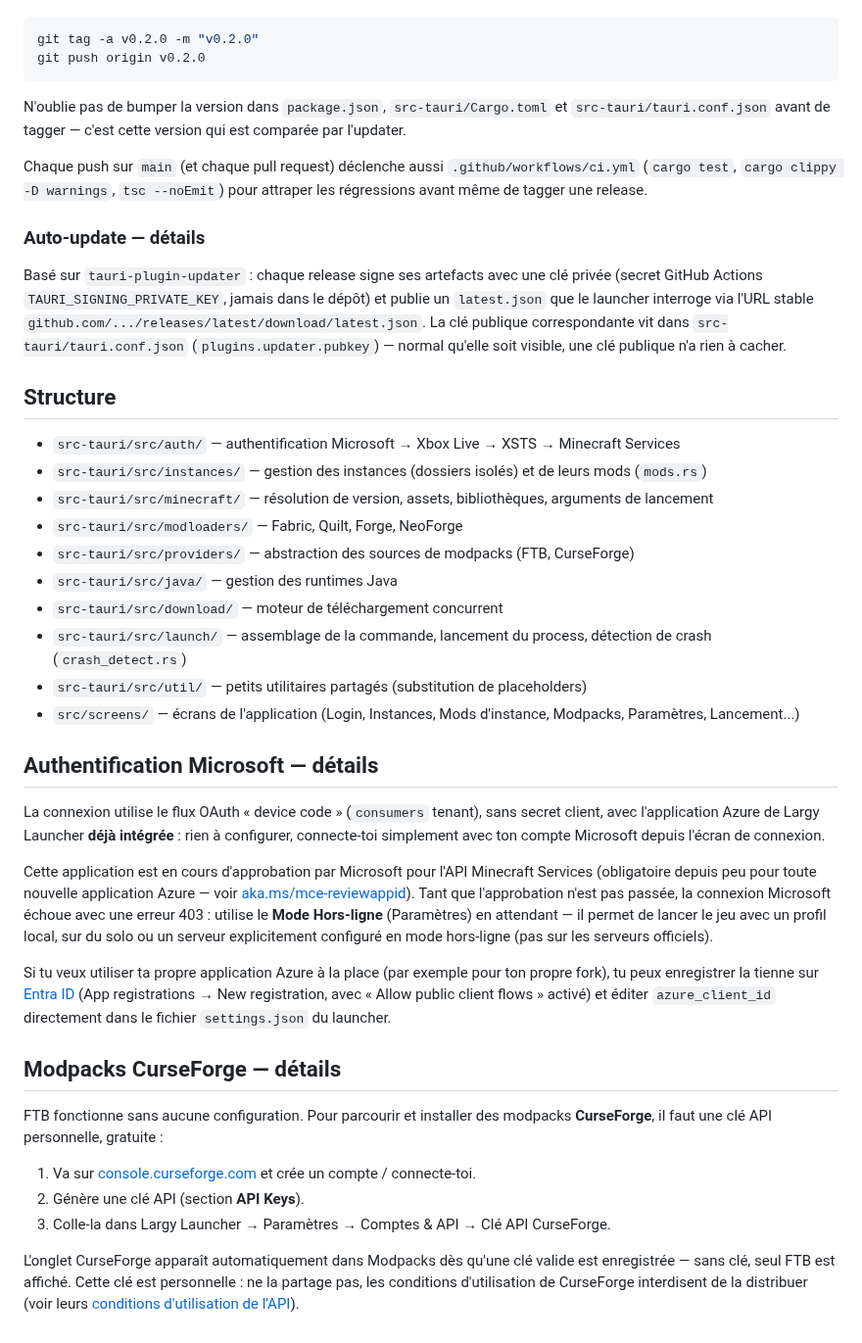
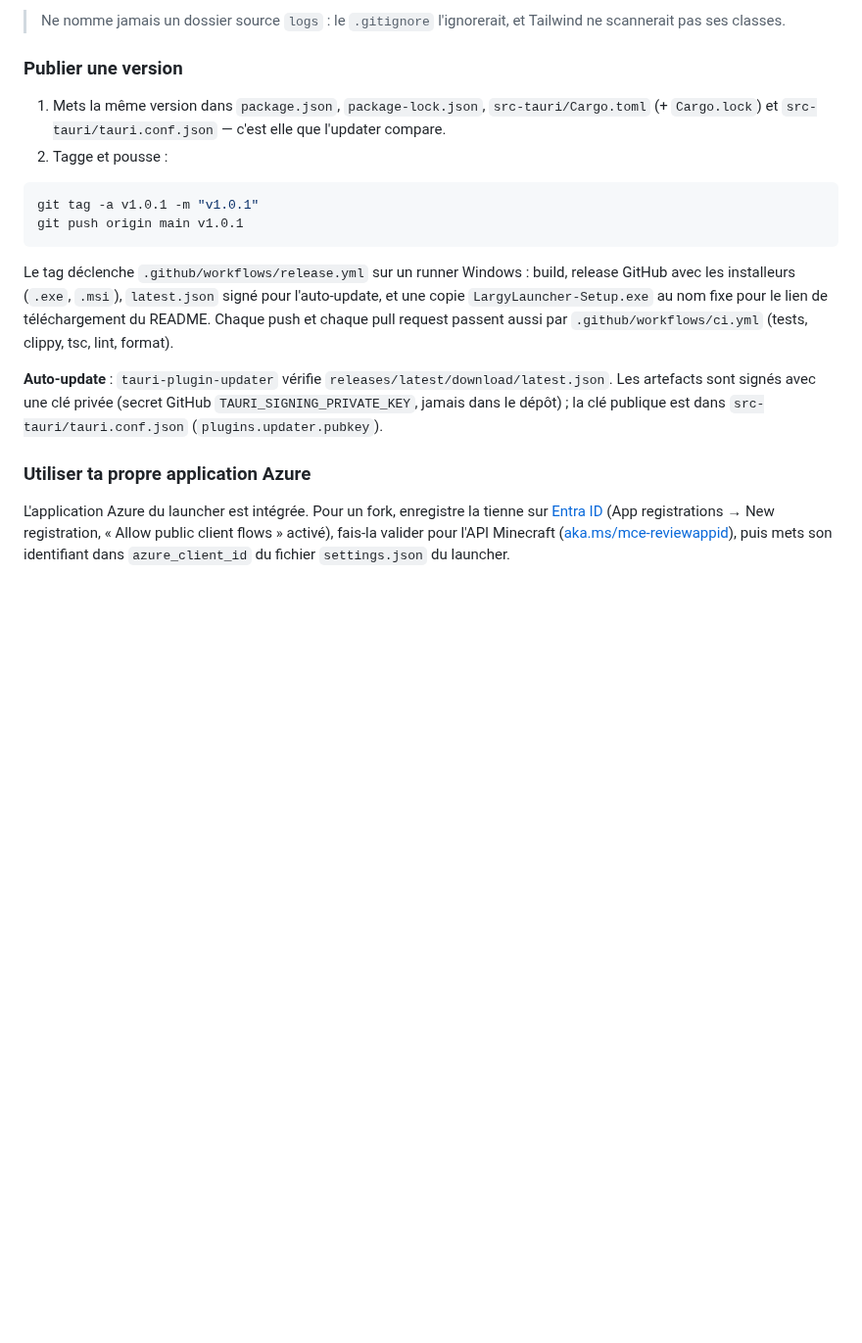
Before and after one commit to Largy-dev/Largy-Launcher, a Markdown page: README.md, the part around one of its changes. Shown at 98% size. Rendered like a GitHub page; blank space fills up the shorter version.

````diff
--- a/README.md
+++ b/README.md
@@ -146,66 +183,29 @@ attachés, plus `latest.json` (manifeste + signature) pour l'auto-update :
+> Ne nomme jamais un dossier source `logs` : le `.gitignore` l'ignorerait, et Tailwind ne
+> scannerait pas ses classes.
+
+### Publier une version
+
+1. Mets la même version dans `package.json`, `package-lock.json`, `src-tauri/Cargo.toml`
+   (+ `Cargo.lock`) et `src-tauri/tauri.conf.json` — c'est elle que l'updater compare.
+2. Tagge et pousse :
 
 ```bash
-git tag -a v0.2.0 -m "v0.2.0"
-git push origin v0.2.0
+git tag -a v1.0.1 -m "v1.0.1"
+git push origin main v1.0.1
 ```
 
-N'oublie pas de bumper la version dans `package.json`, `src-tauri/Cargo.toml` et
-`src-tauri/tauri.conf.json` avant de tagger — c'est cette version qui est comparée par l'updater.
+Le tag déclenche `.github/workflows/release.yml` sur un runner Windows : build, release GitHub avec
+les installeurs (`.exe`, `.msi`), `latest.json` signé pour l'auto-update, et une copie
+`LargyLauncher-Setup.exe` au nom fixe pour le lien de téléchargement du README. Chaque push et chaque
+pull request passent aussi par `.github/workflows/ci.yml` (tests, clippy, tsc, lint, format).
 
-Chaque push sur `main` (et chaque pull request) déclenche aussi `.github/workflows/ci.yml`
-(`cargo test`, `cargo clippy -D warnings`, `tsc --noEmit`) pour attraper les régressions avant même
-de tagger une release.
+**Auto-update** : `tauri-plugin-updater` vérifie `releases/latest/download/latest.json`. Les
+artefacts sont signés avec une clé privée (secret GitHub `TAURI_SIGNING_PRIVATE_KEY`, jamais dans le
+dépôt) ; la clé publique est dans `src-tauri/tauri.conf.json` (`plugins.updater.pubkey`).
 
-### Auto-update — détails
+### Utiliser ta propre application Azure
 
-Basé sur `tauri-plugin-updater` : chaque release signe ses artefacts avec une clé privée (secret
-GitHub Actions `TAURI_SIGNING_PRIVATE_KEY`, jamais dans le dépôt) et publie un `latest.json` que le
-launcher interroge via l'URL stable `github.com/.../releases/latest/download/latest.json`. La clé
-publique correspondante vit dans `src-tauri/tauri.conf.json` (`plugins.updater.pubkey`) — normal
-qu'elle soit visible, une clé publique n'a rien à cacher.
-
-## Structure
-
-- `src-tauri/src/auth/` — authentification Microsoft → Xbox Live → XSTS → Minecraft Services
-- `src-tauri/src/instances/` — gestion des instances (dossiers isolés) et de leurs mods (`mods.rs`)
-- `src-tauri/src/minecraft/` — résolution de version, assets, bibliothèques, arguments de lancement
-- `src-tauri/src/modloaders/` — Fabric, Quilt, Forge, NeoForge
-- `src-tauri/src/providers/` — abstraction des sources de modpacks (FTB, CurseForge)
-- `src-tauri/src/java/` — gestion des runtimes Java
-- `src-tauri/src/download/` — moteur de téléchargement concurrent
-- `src-tauri/src/launch/` — assemblage de la commande, lancement du process, détection de crash
-  (`crash_detect.rs`)
-- `src-tauri/src/util/` — petits utilitaires partagés (substitution de placeholders)
-- `src/screens/` — écrans de l'application (Login, Instances, Mods d'instance, Modpacks,
-  Paramètres, Lancement...)
-
-## Authentification Microsoft — détails
-
-La connexion utilise le flux OAuth « device code » (`consumers` tenant), sans secret client, avec
-l'application Azure de Largy Launcher **déjà intégrée** : rien à configurer, connecte-toi simplement
-avec ton compte Microsoft depuis l'écran de connexion.
-
-Cette application est en cours d'approbation par Microsoft pour l'API Minecraft Services (obligatoire
-depuis peu pour toute nouvelle application Azure — voir [aka.ms/mce-reviewappid](https://aka.ms/mce-reviewappid)).
-Tant que l'approbation n'est pas passée, la connexion Microsoft échoue avec une erreur 403 : utilise le
-**Mode Hors-ligne** (Paramètres) en attendant — il permet de lancer le jeu avec un profil local, sur du
-solo ou un serveur explicitement configuré en mode hors-ligne (pas sur les serveurs officiels).
-
-Si tu veux utiliser ta propre application Azure à la place (par exemple pour ton propre fork), tu peux
-enregistrer la tienne sur [Entra ID](https://entra.microsoft.com) (App registrations → New registration,
-avec « Allow public client flows » activé) et éditer `azure_client_id` directement dans le fichier
-`settings.json` du launcher.
-
-## Modpacks CurseForge — détails
-
-FTB fonctionne sans aucune configuration. Pour parcourir et installer des modpacks **CurseForge**, il
-faut une clé API personnelle, gratuite :
-
-1. Va sur [console.curseforge.com](https://console.curseforge.com/) et crée un compte / connecte-toi.
-2. Génère une clé API (section **API Keys**).
-3. Colle-la dans Largy Launcher → Paramètres → Comptes & API → Clé API CurseForge.
-
-L'onglet CurseForge apparaît automatiquement dans Modpacks dès qu'une clé valide est enregistrée —
-sans clé, seul FTB est affiché. Cette clé est personnelle : ne la partage pas, les conditions
-d'utilisation de CurseForge interdisent de la distribuer (voir leurs
-[conditions d'utilisation de l'API](https://support.curseforge.com/support/solutions/articles/9000207405)).
+L'application Azure du launcher est intégrée. Pour un fork, enregistre la tienne sur
+[Entra ID](https://entra.microsoft.com) (App registrations → New registration, « Allow public client
+flows » activé), fais-la valider pour l'API Minecraft ([aka.ms/mce-reviewappid](https://aka.ms/mce-reviewappid)),
+puis mets son identifiant dans `azure_client_id` du fichier `settings.json` du launcher.
````
Also changed, not shown: other parts of README.md (+144 -107 lines), docs/screenshots/home.jpg (added), docs/screenshots/light.jpg (added), docs/screenshots/memory.jpg (added), docs/screenshots/modpacks.jpg (added), docs/screenshots/mods.jpg (added), docs/screenshots/settings.jpg (added), 1 other file.
